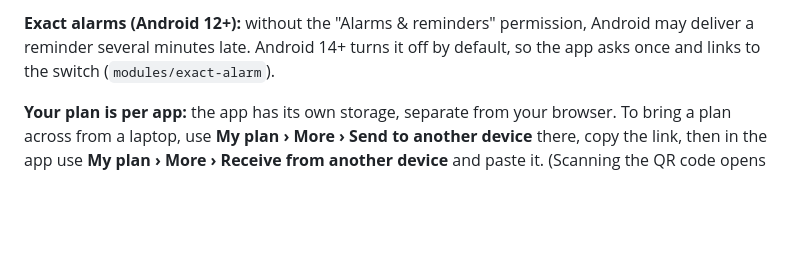
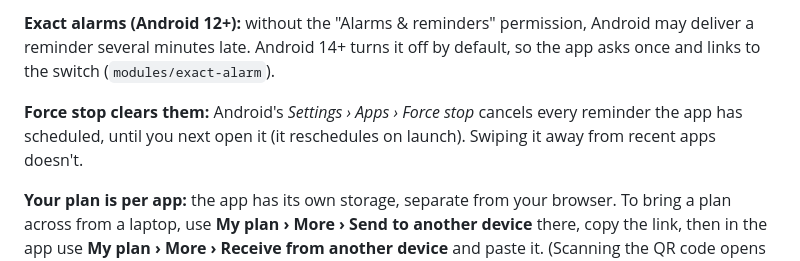
Before and after one commit to Forcky/cybercon2026-planner, a Markdown page: mobile/README.md, the part around the change. Drawn GitHub-style; blank space fills up the shorter version.

Commit message:
Note that Android's Force stop clears scheduled reminders
Settings > Apps > Force stop cancels every alarm the app has set until it
is next opened, when it reschedules them from the plan. Swiping the app
away from recents doesn't. Found while testing reminders on a Pixel 8 Pro.

Co-Authored-By: Claude <noreply@anthropic.com>

```diff
--- a/mobile/README.md
+++ b/mobile/README.md
@@ -30,6 +30,9 @@ user agent so the page knows it can hand over the plan.
 reminder several minutes late. Android 14+ turns it off by default, so the app asks once and links to
 the switch (`modules/exact-alarm`).
 
+**Force stop clears them:** Android's *Settings › Apps › Force stop* cancels every reminder the app has
+scheduled, until you next open it (it reschedules on launch). Swiping it away from recent apps doesn't.
+
 **Your plan is per app:** the app has its own storage, separate from your browser. To bring a plan
 across from a laptop, use **My plan › More › Send to another device** there, copy the link, then in
 the app use **My plan › More › Receive from another device** and paste it. (Scanning the QR code opens
```
